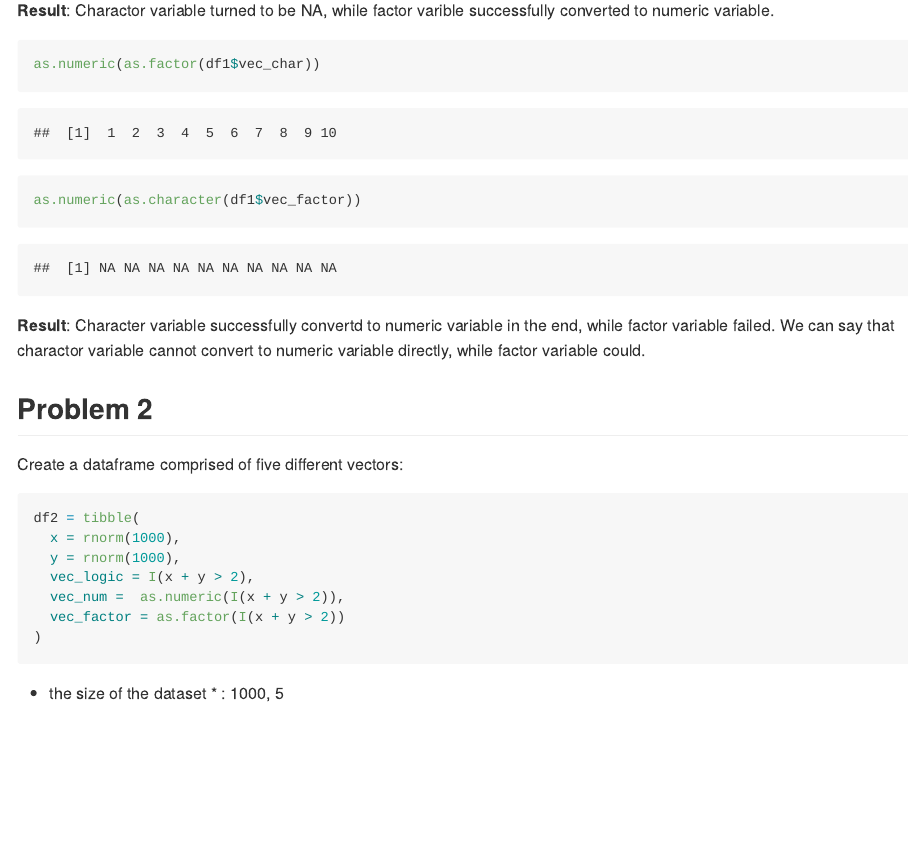
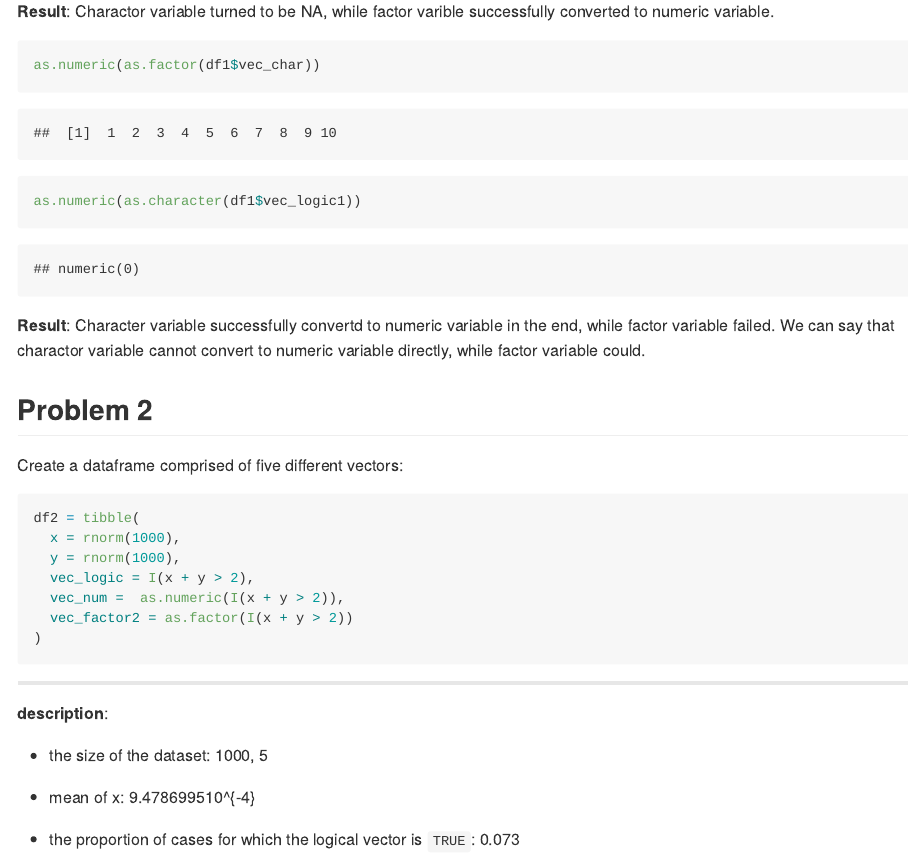
Before and after one commit to kangkangz77/p8105_hw1_kz2334, an R Markdown document (p8105_hw1_kz2334.Rmd): the page in a window 1100 px wide, from 1520 px down before the commit and from 1620 px down after it, so that both start at the same text. The pictures show the output file p8105_hw1_kz2334.md that the author committed with the source, drawn offline in the style of GitHub.

Commit message:
calculate discriptive statistics for dataframe 2

````diff
--- a/p8105_hw1_kz2334.Rmd
+++ b/p8105_hw1_kz2334.Rmd
@@ -71,13 +74,15 @@ as.numeric((df1$vec_factor))
 
 ```{r Problem 1.4, warning = FALSE}
 as.numeric(as.factor(df1$vec_char))
-as.numeric(as.character(df1$vec_factor))
+as.numeric(as.character(df1$vec_logic1))
 ```
 
 **Result**: Character variable successfully convertd to numeric variable in the end, while factor variable failed. We can say that charactor variable cannot convert to numeric variable directly, while factor variable could.
 
 ## Problem 2
+
 Create a dataframe comprised of five different vectors:
+
 ```{r Problem 2.1}
 
 df2 = tibble(
@@ -85,8 +90,17 @@ df2 = tibble(
   y = rnorm(1000),
   vec_logic = I(x + y > 2),
   vec_num =  as.numeric(I(x + y > 2)),
-  vec_factor = as.factor(I(x + y > 2))
+  vec_factor2 = as.factor(I(x + y > 2))
 )
 
 ```
-* the size of the dataset * : `r dim(df2)`
+
+--------------------------
+
+**description**:
+
+*  the size of the dataset: `r dim(df2)`
+
+*  mean of x: `r mean(df2$x)`
+
+*  the proportion of cases for which the logical vector is `TRUE`: `r mean(df2$vec_logic)`
````
Also changed, not shown: p8105_hw1_kz2334.md, p8105_hw1_kz2334.Rmd (21 more changed lines).
